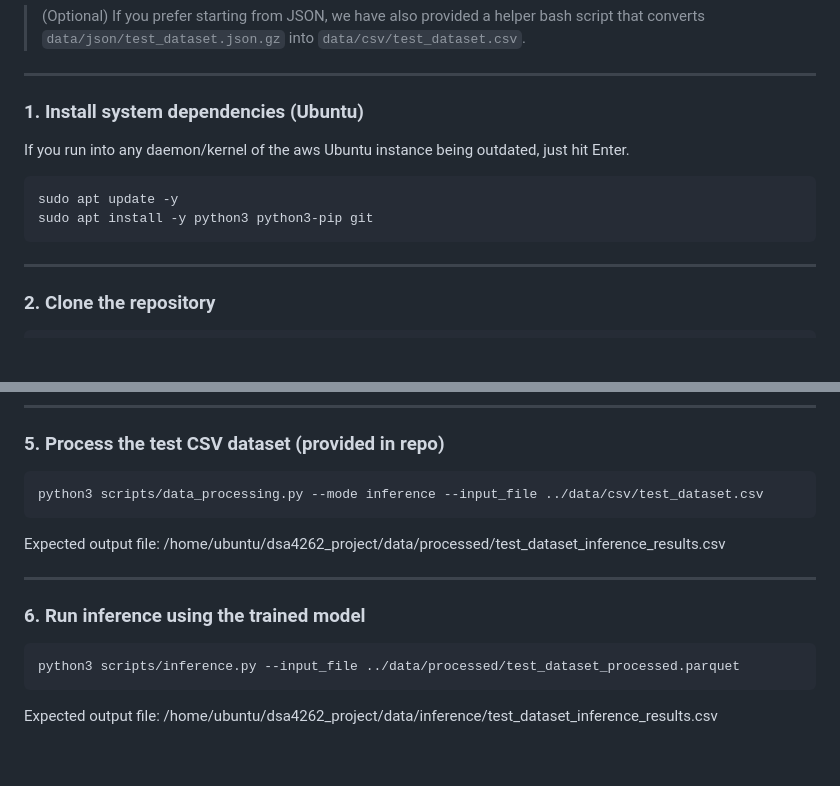
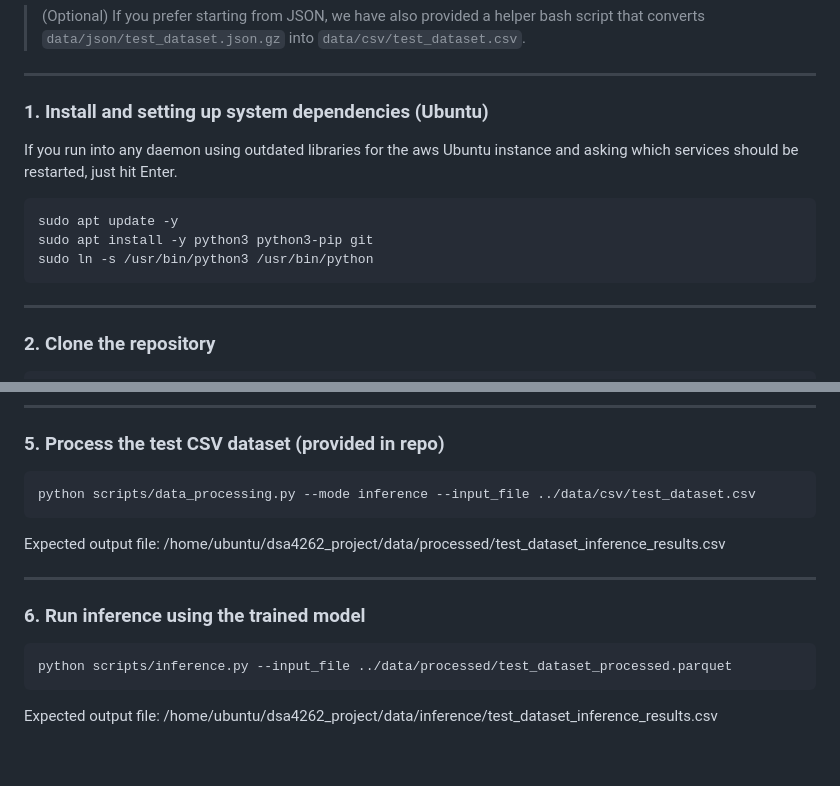
Before and after one commit to lottomonster/dsa4262_project, a Markdown page: ReadMe.md, 2 parts joined by grey strips. Rendered like a GitHub page; blank space fills up the shorter version.

Commit message:
Promise the final update to ReadMe.md

````diff
--- a/ReadMe.md
+++ b/ReadMe.md
@@ -12,11 +12,12 @@
 > (Optional) If you prefer starting from JSON, we have also provided a helper bash script that converts `data/json/test_dataset.json.gz` into `data/csv/test_dataset.csv`.
 
 ---
-### 1. Install system dependencies (Ubuntu)
-If you run into any daemon/kernel of the aws Ubuntu instance being outdated, just hit Enter.
+### 1. Install and setting up system dependencies (Ubuntu)
+If you run into any daemon using outdated libraries for the aws Ubuntu instance and asking which services should be restarted, just hit Enter.
 ```bash
 sudo apt update -y
 sudo apt install -y python3 python3-pip git
+sudo ln -s /usr/bin/python3 /usr/bin/python
 ```
 
 ---
@@ -47,7 +48,7 @@ bash ./scripts/json_to_csv.sh ./data/json/test_dataset.json.gz ./data/csv/test_d
 ### 5. Process the test CSV dataset (provided in repo)
 
 ```bash
-python3 scripts/data_processing.py --mode inference --input_file ../data/csv/test_dataset.csv
+python scripts/data_processing.py --mode inference --input_file ../data/csv/test_dataset.csv
 ```
 
 Expected output file:   /home/ubuntu/dsa4262_project/data/processed/test_dataset_inference_results.csv
@@ -56,7 +57,7 @@ Expected output file:   /home/ubuntu/dsa4262_project/data/processed/test_dataset
 ---
 ### 6. Run inference using the trained model
 ```bash
-python3 scripts/inference.py --input_file ../data/processed/test_dataset_processed.parquet
+python scripts/inference.py --input_file ../data/processed/test_dataset_processed.parquet
 ```
 
 Expected output file:   /home/ubuntu/dsa4262_project/data/inference/test_dataset_inference_results.csv
````
